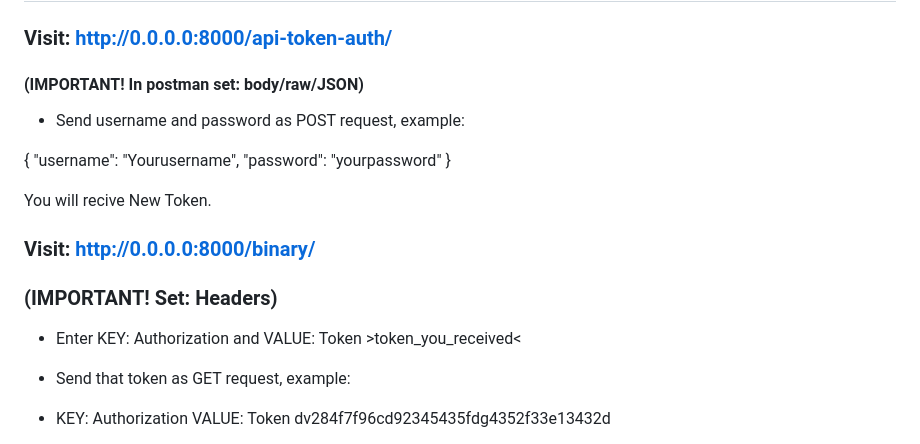
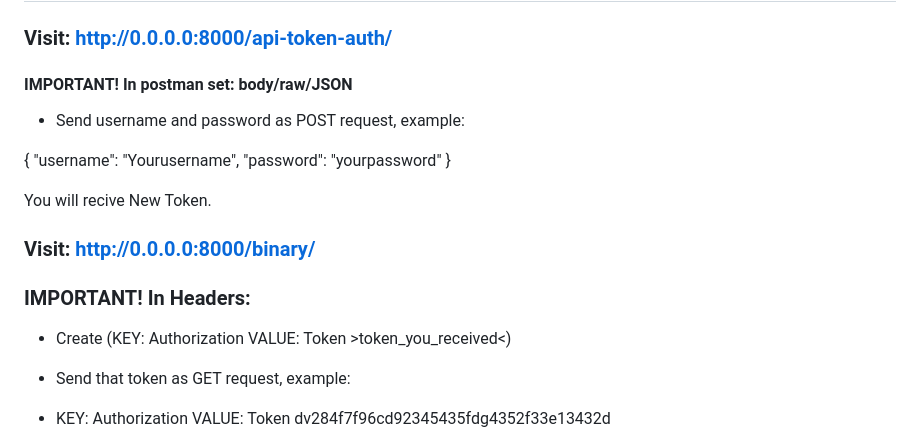
Before and after one commit to BigBadWolfPL/Django-Rest-Project, a Markdown page: README.md, the part around the change. Drawn GitHub-style.

```diff
--- a/README.md
+++ b/README.md
@@ -96,7 +96,7 @@ If You login successfully you will be redirected to the adress: accounts/profile
 
 ### Visit: http://0.0.0.0:8000/api-token-auth/
 
-#### (IMPORTANT! In postman set: body/raw/JSON)
+#### IMPORTANT! In postman set: body/raw/JSON
 * Send username and password as POST request, example:
 
 
@@ -114,8 +114,8 @@ You will recive New Token.
 
 ### Visit: http://0.0.0.0:8000/binary/
 
-### (IMPORTANT! Set: Headers)
-* Enter KEY: Authorization and VALUE: Token >token_you_received<
+### IMPORTANT! In Headers:
+* Create (KEY: Authorization  VALUE: Token >token_you_received<)
 * Send that token as GET request, example:
 
 * KEY: Authorization VALUE: Token dv284f7f96cd92345435fdg4352f33e13432d
```
